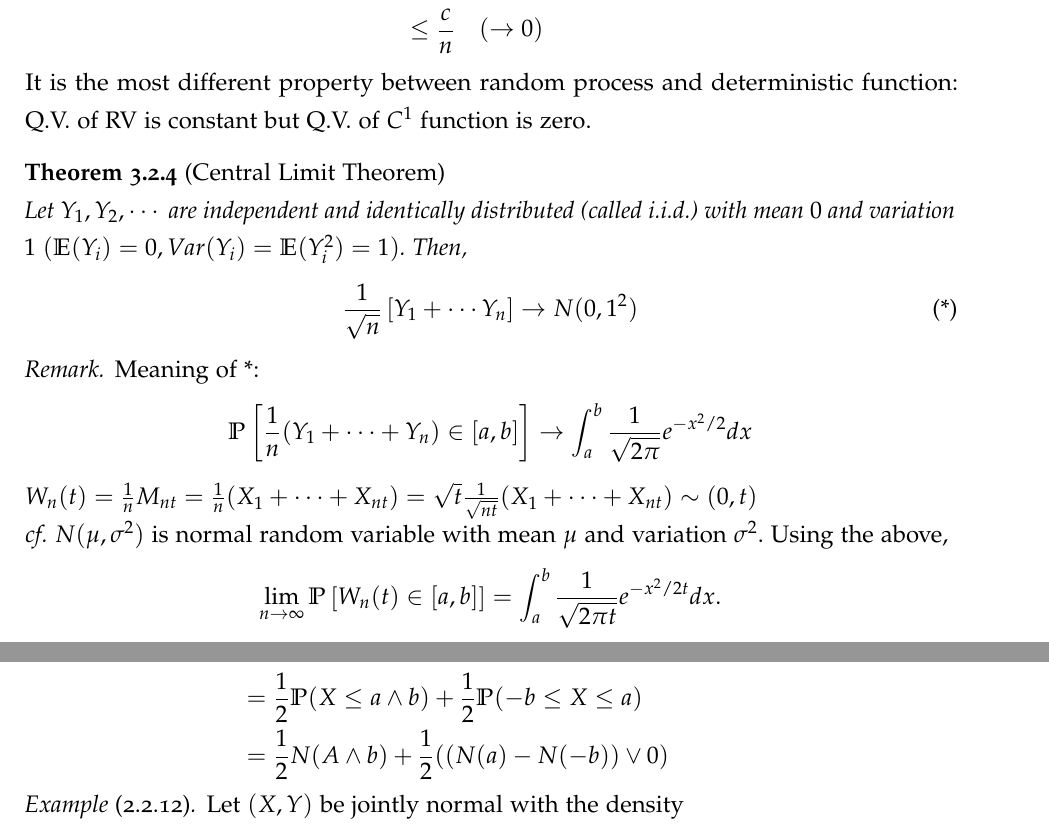
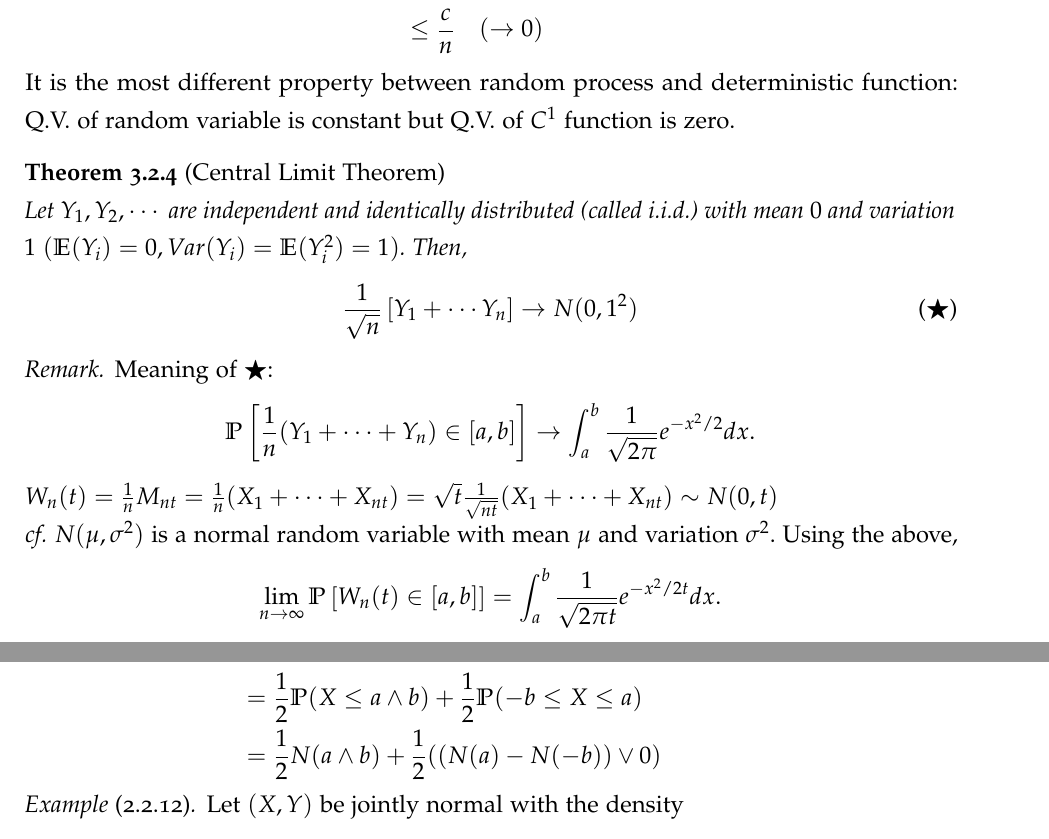
Before and after one commit to snumath/SDE, a LaTeX document (main.tex): two parts of pages 24 and 28 of 29 before the commit and two parts of pages 24 and 27 of 28 after it, joined at a grey line, cut so that both start at the same text. Compiled offline with pdfLaTeX.

Commit message:
remove appendix page, fix type

```diff
--- a/main.tex
+++ b/main.tex
@@ -143,7 +143,7 @@
 
 
 
-\usepackage[toc,page]{appendix}
+\usepackage[toc]{appendix}
 
 %%%%%%%%%%%%%%%%%%%%%%%%%%%%%%%%%%%%%%%%%
 
@@ -1303,7 +1303,7 @@ $$
 \end{aligned}
 $$
 It is the most different property between random process and deterministic function:
-Q.V. of RV is constant but Q.V. of $C^1$ function is zero.
+Q.V. of random variable is constant but Q.V. of $C^1$ function is zero.
 \end{exmp}
 
 
@@ -1312,22 +1312,22 @@ Let $Y_1, Y_2, \cdots$ are independent and identically distributed (called i.i.d
 $(\E(Y_i) = 0, Var(Y_i) = \E(Y_i^2) = 1)$.
 Then,
 \begin{equation}
-\frac{1}{\sqrt n}\left[Y_1 + \cdots Y_n \right] \rightarrow N(0,1^2)\tag{*}
+\frac{1}{\sqrt n}\left[Y_1 + \cdots Y_n \right] \rightarrow N(0,1^2)\tag{$\bigstar$}
 \end{equation}
 \end{thm}
 
 \begin{rem}
-Meaning of *:
-$$\P\left[\frac{1}{n} (Y_1 + \cdots + Y_n) \in [a,b]\right] \rightarrow \int_a^b \frac{1}{\sqrt{2\pi}} e^{-x^2/2}dx$$
+Meaning of $\bigstar$:
+$$\P\left[\frac{1}{n} (Y_1 + \cdots + Y_n) \in [a,b]\right] \rightarrow \int_a^b \frac{1}{\sqrt{2\pi}} e^{-x^2/2}dx.$$
 \end{rem}
 
 
 $W_n(t) = \frac{1}{n} M_{nt} = \frac{1}{n} (X_1 + \cdots + X_{nt})
-= \sqrt{t} \frac{1}{\sqrt{nt}} (X_1 + \cdots + X_{nt}) \sim (0,t)$
-
-
-
-\textit{cf.} $N(\mu, \sigma^2)$ is normal random variable with mean $\mu$ and variation $\sigma^2$.
+= \sqrt{t} \frac{1}{\sqrt{nt}} (X_1 + \cdots + X_{nt}) \sim N(0,t)$
+
+
+
+\textit{cf.} $N(\mu, \sigma^2)$ is a normal random variable with mean $\mu$ and variation $\sigma^2$.
 Using the above,
 $$
 \lim_{n\rightarrow\infty} \P\left[ W_n(t) \in [a,b]\right] = \int_a^b \frac{1}{\sqrt{2\pi t}} e^{-x^2/2t}dx.
@@ -1504,7 +1504,7 @@ $$
 F_{X,Y}(a,b) &= \mathbb{P}(X \leq a, Y \leq b)\\
 &= \mathbb{P}(X \leq a, X \leq b, Z = 1) + \mathbb{P}(X \leq a, -X \leq b, Z = -1)\\
 &= \frac{1}{2} \mathbb{P}(X \leq a \wedge b) + \frac{1}{2}\mathbb{P}(-b \leq X \leq a)\\
-&= \frac{1}{2} N(A \wedge b) + \frac{1}{2} ((N(a)-N(-b)) \vee 0)
+&= \frac{1}{2} N(a \wedge b) + \frac{1}{2} ((N(a)-N(-b)) \vee 0)
 \end{aligned}
 $$
 \end{exmp}
```
Also changed, not shown: main.pdf, main.tex (2 more changed lines).
